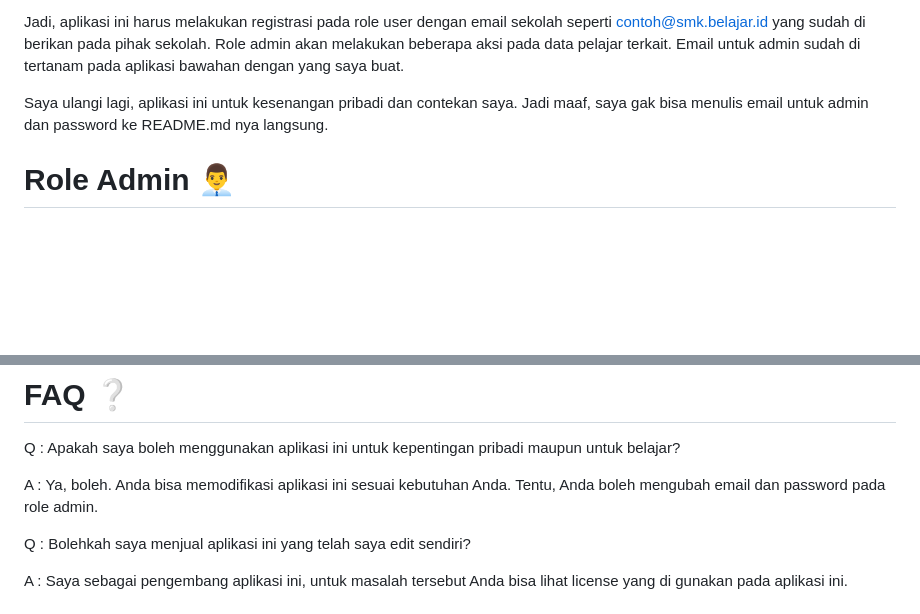
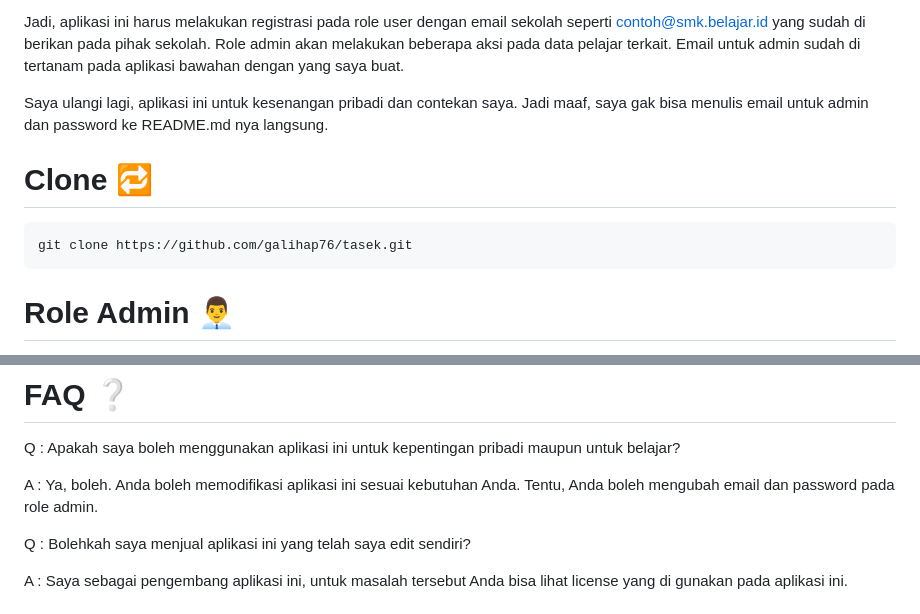
Before and after one commit to Raplerttt/savings-money, a Markdown page: README.md, 2 parts joined by grey strips. Drawn GitHub-style; blank space fills up the shorter version.

````diff
--- a/README.md
+++ b/README.md
@@ -4,6 +4,12 @@ Tasek kepanjangan dari tabungan sekolah merupakan web aplikasi tabungan sekolah
 Jadi, aplikasi ini harus melakukan registrasi pada role user dengan email sekolah seperti contoh@smk.belajar.id yang sudah di berikan pada pihak sekolah. Role admin akan melakukan beberapa aksi pada data pelajar terkait. Email untuk admin sudah di tertanam pada aplikasi bawahan dengan yang saya buat.
 
 Saya ulangi lagi, aplikasi ini untuk kesenangan pribadi dan contekan saya. Jadi maaf, saya gak bisa menulis email untuk admin dan password ke README.md nya langsung.
+
+# Clone 🔁
+
+```
+git clone https://github.com/galihap76/tasek.git
+```
 
 # Role Admin 👨‍💼
 - Lihat informasi login
@@ -97,7 +103,7 @@ Saya ulangi lagi, aplikasi ini untuk kesenangan pribadi dan contekan saya. Jadi
 
 Q : Apakah saya boleh menggunakan aplikasi ini untuk kepentingan pribadi maupun untuk belajar?
 
-A : Ya, boleh. Anda bisa memodifikasi aplikasi ini sesuai kebutuhan Anda. Tentu, Anda boleh mengubah email dan password pada role admin.
+A : Ya, boleh. Anda boleh memodifikasi aplikasi ini sesuai kebutuhan Anda. Tentu, Anda boleh mengubah email dan password pada role admin.
 
 Q : Bolehkah saya menjual aplikasi ini yang telah saya edit sendiri?
 
````
